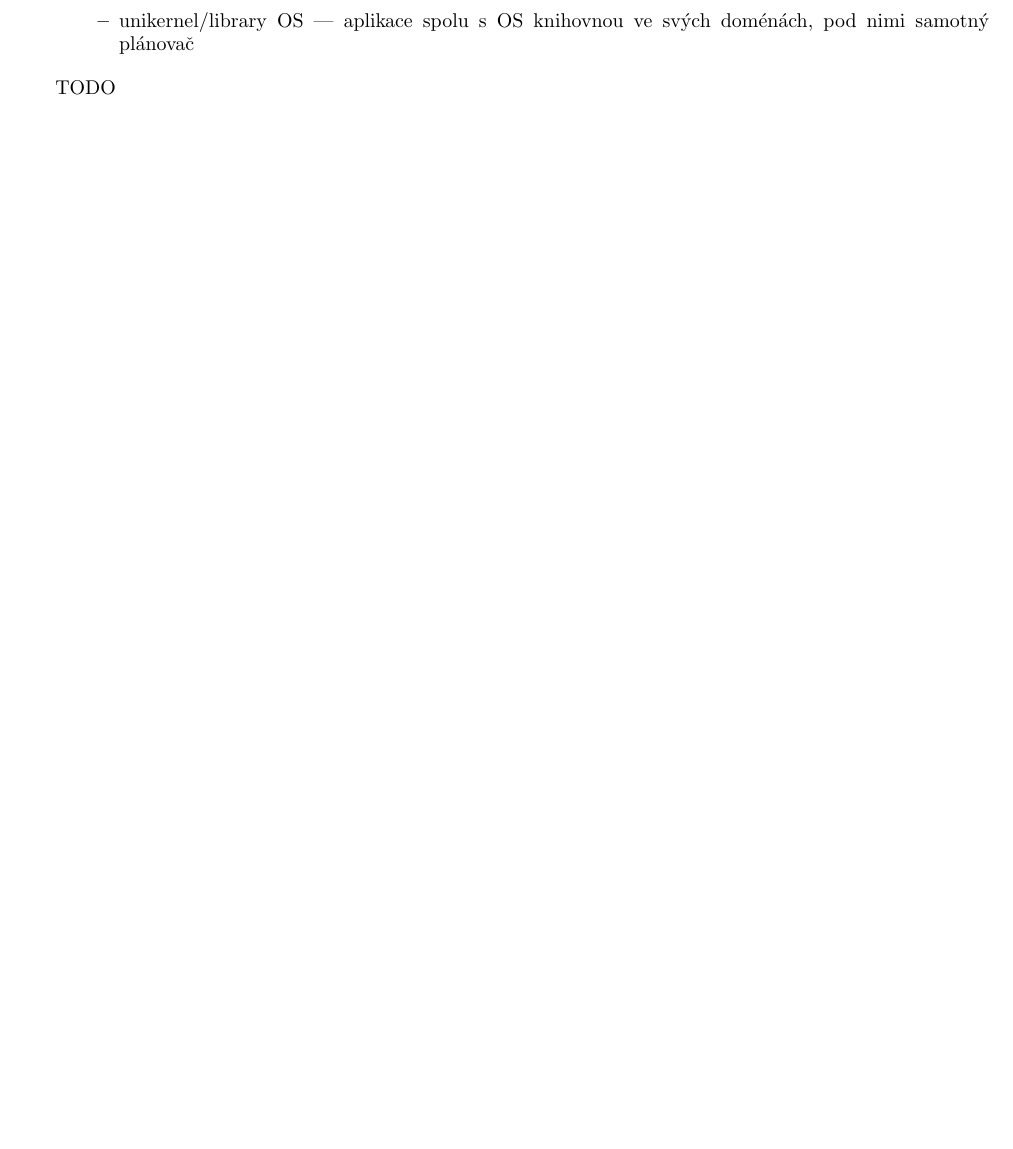
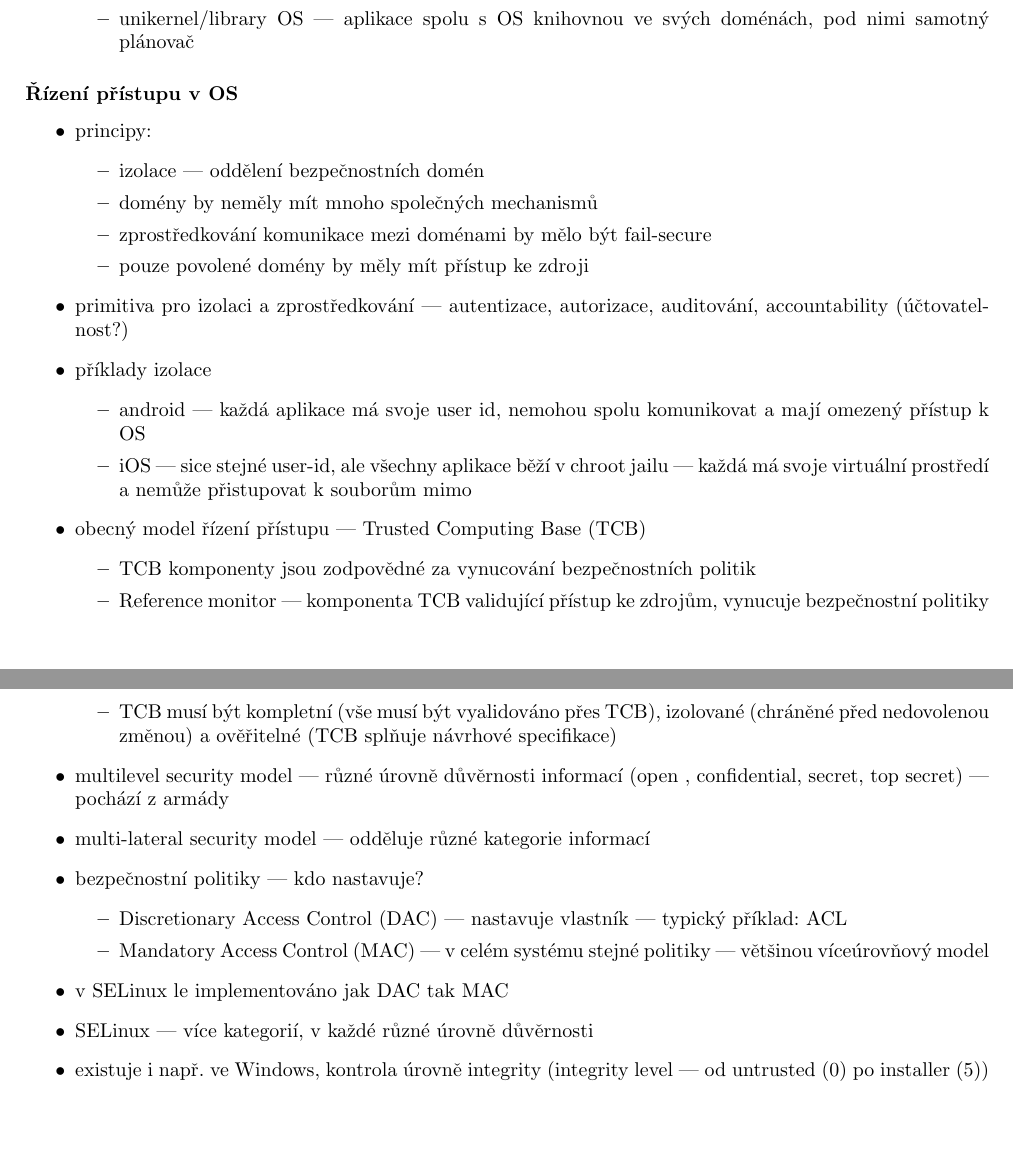
Before and after one commit to lika85456/szz, a LaTeX document (main.tex, which reads otazky/OB-25.tex): part of page 88 of 90 before the commit and two parts of pages 88 and 89 of 92 after it, the two joined at a grey line, cut so that both start at the same text, the shorter picture padded with empty space. Compiled offline with pdfLaTeX.

Commit message:
OB-25 finished and OB-26

```diff
--- a/otazky/OB-25.tex
+++ b/otazky/OB-25.tex
@@ -30,4 +30,35 @@
 	\end{itemize}
 \end{itemize}
 
-TODO
+\subsubsection*{Řízení přístupu v OS}
+\begin{itemize}
+	\item principy:
+	\begin{itemize}
+		\item izolace --- oddělení bezpečnostních domén
+		\item domény by neměly mít mnoho společných mechanismů
+		\item zprostředkování komunikace mezi doménami by mělo být fail-secure
+		\item pouze povolené domény by měly mít přístup ke zdroji
+	\end{itemize}
+	\item primitiva pro izolaci a zprostředkování --- autentizace, autorizace, auditování, accountability (úč\-to\-va\-tel\-nost?)
+	\item příklady izolace
+	\begin{itemize}
+		\item android --- každá aplikace má svoje user id, nemohou spolu komunikovat a mají omezený přístup k OS
+		\item iOS --- sice stejné user-id, ale všechny aplikace běží v chroot jailu --- každá má svoje virtuální prostředí a nemůže přistupovat k souborům mimo
+	\end{itemize}
+	\item obecný model řízení přístupu --- Trusted Computing Base (TCB)
+	\begin{itemize}
+		\item TCB komponenty jsou zodpovědné za vynucování bezpečnostních politik
+		\item Reference monitor --- komponenta TCB validující přístup ke zdrojům, vynucuje bezpečnostní politiky
+		\item TCB musí být kompletní (vše musí být vyalidováno přes TCB), izolované (chráněné před nedovolenou změnou) a ověřitelné (TCB splňuje návrhové specifikace)
+	\end{itemize}
+	\item multilevel security model --- různé úrovně důvěrnosti informací (open , confidential, secret, top secret) --- pochází z armády
+	\item multi-lateral security model --- odděluje různé kategorie informací
+	\item bezpečnostní politiky --- kdo nastavuje?
+	\begin{itemize}
+		\item Discretionary Access Control (DAC) --- nastavuje vlastník  --- typický příklad: ACL
+		\item Mandatory Access Control (MAC) --- v celém systému stejné politiky --- většinou víceúrovňový model
+	\end{itemize}
+	\item v SELinux le implementováno jak DAC tak MAC
+	\item SELinux --- více kategorií, v každé různé úrovně důvěrnosti
+	\item existuje i např. ve Windows, kontrola úrovně integrity (integrity level --- od untrusted (0) po installer (5))
+\end{itemize}
```
Also changed, not shown: otazky/OB-26.tex (+30 -0 lines), img/OB-26_0.jpg (added).
